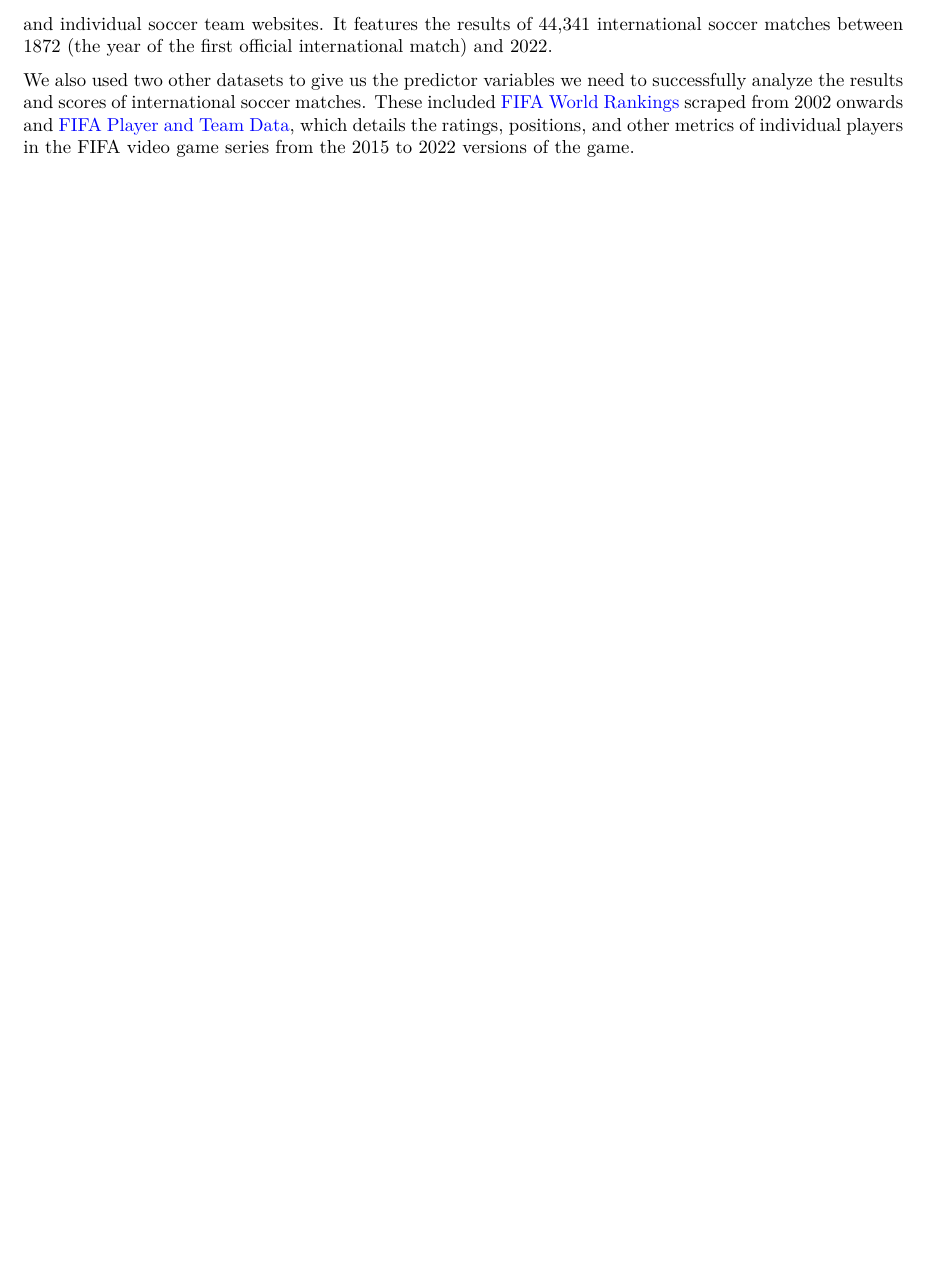
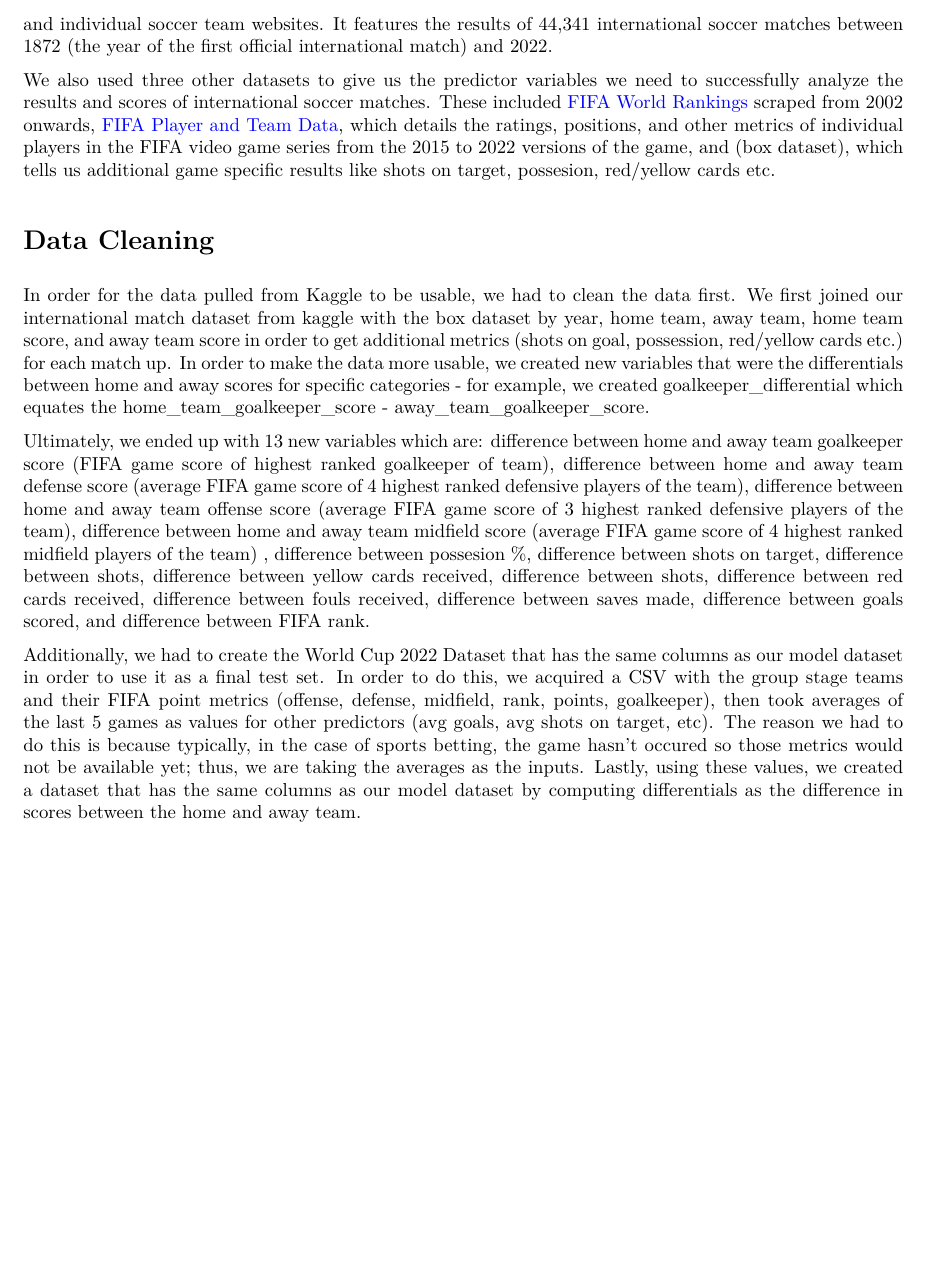
Before and after one commit to seanmtli/world_cup2022, an R Markdown document (FinalProjectReport.Rmd): part of page 2 of 2, cut so that both start at the same text, the shorter picture padded with empty space. The pictures show the output file FinalProjectReport.pdf that the author committed with the source.

Commit message:
updated final project written

```diff
--- a/FinalProjectReport.Rmd
+++ b/FinalProjectReport.Rmd
@@ -37,7 +37,14 @@ In short, the goal of our project is to build a predictive model for the 2022 Wo
 The dataset we use is a set of thousands of international soccer matches from June 2002 to June 2021, with metrics including team FIFA rank, team FIFA points, match results, offense/defense/midfield score metrics and more. We will first use a Poisson regression model on both home and away team scores to predict score distribution for each team respectively with a lasso penalty to select significant predictor variables and reduce collinearity. Using these relevant predictors, we will then fit a bivariate Poisson model that takes into account the dependency between home and away team goal distributions. Since we have a small number of goals, Poisson regression makes sense as it is intended for response variables that take on small, positive values. Getting results that are probabilistic distributions are important in our case because sports betters are interested in the distribution of results in order to be able to quantify their risk.
 
 # Data
-
 Our analysis utilized a few different datasets, which were combined (and later cleaned) into one final dataset. The main dataset was found on [GitHub](https://github.com/martj42/international_results), which gathered data from [Wikipedia](https://en.wikipedia.org/wiki/Special:Search?go=Go&search=soccer+results&ns0=1), the [Rec.Sport.Soccer Statistics Foundation](rsssf.com) (a group which "strives to be the most comprehensive and complete" archive of soccer statistics), and individual soccer team websites. It features the results of 44,341 international soccer matches between 1872 (the year of the first official international match) and 2022.
 
-We also used three other datasets to give us the predictor variables we need to successfully analyze the results and scores of international soccer matches. These included [FIFA World Rankings](https://www.fifa.com/fifa-world-ranking/men?dateId=id13792) scraped from 2002 onwards, [FIFA Player and Team Data](https://www.kaggle.com/datasets/stefanoleone992/fifa-22-complete-player-dataset), which details the ratings, positions, and other metrics of individual players in the FIFA video game series from the 2015 to 2022 versions of the game, and
+We also used three other datasets to give us the predictor variables we need to successfully analyze the results and scores of international soccer matches. These included [FIFA World Rankings](https://www.fifa.com/fifa-world-ranking/men?dateId=id13792) scraped from 2002 onwards, [FIFA Player and Team Data](https://www.kaggle.com/datasets/stefanoleone992/fifa-22-complete-player-dataset), which details the ratings, positions, and other metrics of individual players in the FIFA video game series from the 2015 to 2022 versions of the game, and (box dataset), which tells us additional game specific results like shots on target, possesion, red/yellow cards etc.
+
+# Data Cleaning
+In order for the data pulled from Kaggle to be usable, we had to clean the data first. We first joined our international match dataset from kaggle with the box dataset by year, home team, away team, home team score, and away team score in order to get additional metrics (shots on goal, possession, red/yellow cards etc.) for each match up. In order to make the data more usable, we created new variables that were the differentials between home and away scores for specific categories - for example, we created goalkeeper_differential which equates the home_team_goalkeeper_score - away_team_goalkeeper_score.
+
+Ultimately, we ended up with 13 new variables which are: difference between home and away team goalkeeper score (FIFA game score of highest ranked goalkeeper of team), difference between home and away team defense score (average FIFA game score of 4 highest ranked defensive players of the team), difference between home and away team offense score (average FIFA game score of 3 highest ranked defensive players of the team), difference between home and away team midfield score (average FIFA game score of 4 highest ranked midfield players of the team) , difference between possesion %, difference between shots on target, difference between shots, difference between yellow cards received, difference between shots, difference between red cards received, difference between fouls received, difference between saves made, difference between goals scored, and difference between FIFA rank.
+
+
+Additionally, we had to create the World Cup 2022 Dataset that has the same columns as our model dataset in order to use it as a final test set. In order to do this, we acquired a CSV with the group stage teams and their FIFA point metrics (offense, defense, midfield, rank, points, goalkeeper), then took averages of the last 5 games as values for other predictors (avg goals, avg shots on target, etc). The reason we had to do this is because typically, in the case of sports betting, the game hasn't occured so those metrics would not be available yet; thus, we are taking the averages as the inputs. Lastly, using these values, we created a dataset that has the same columns as our model dataset by computing differentials as the difference in scores between the home and away team.
```
Also changed, not shown: FinalProjectReport.pdf.
